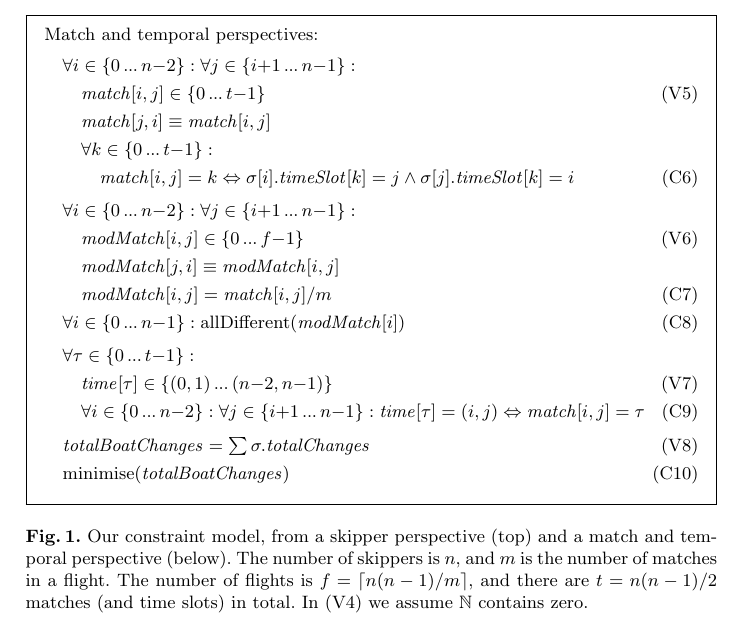
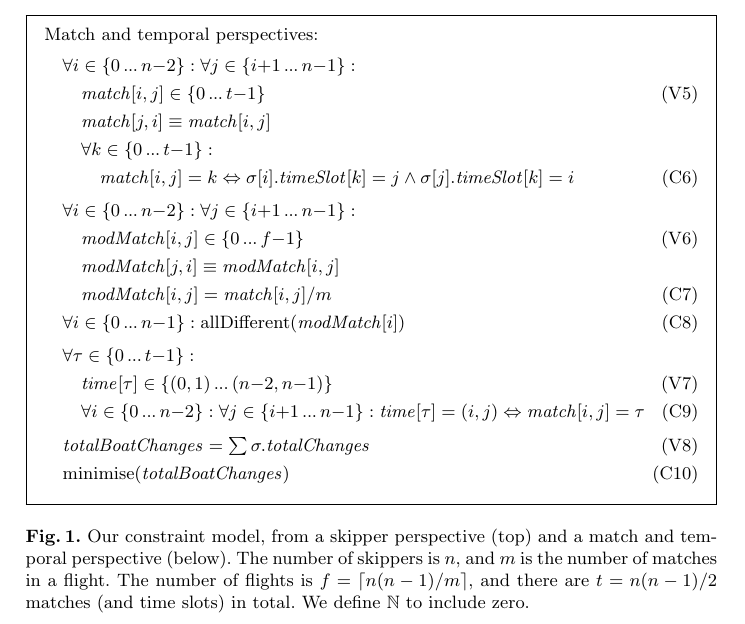
Before and after one commit to ciaranm/cp2015-boats-paper, a LaTeX paper (paper.tex): part of page 5 of 16, cut so that both start at the same text. Compiled offline with pdfLaTeX.

Commit message:
Wording on what N means

```diff
--- a/paper.tex
+++ b/paper.tex
@@ -276,7 +276,7 @@ the skipper has finished all matches.
 \caption{Our constraint model, from a skipper perspective (top) and a match and temporal perspective
 (below). The number of skippers is $n$, and $m$ is the number of matches in a flight. The number of
 flights is $f = \lceil n(n-1)/m \rceil$, and there are $t = n(n-1)/2$ matches (and time slots) in
-total. In \eqref{V4} we assume $\mathbb{N}$ contains zero.}\label{model:stage1}
+total. We define $\mathbb{N}$ to include zero.}\label{model:stage1}
 \end{figure}
 
 We must then ensure that each skipper $\sigma$ is in a match with all other skippers $\{0, \nldots,
```
